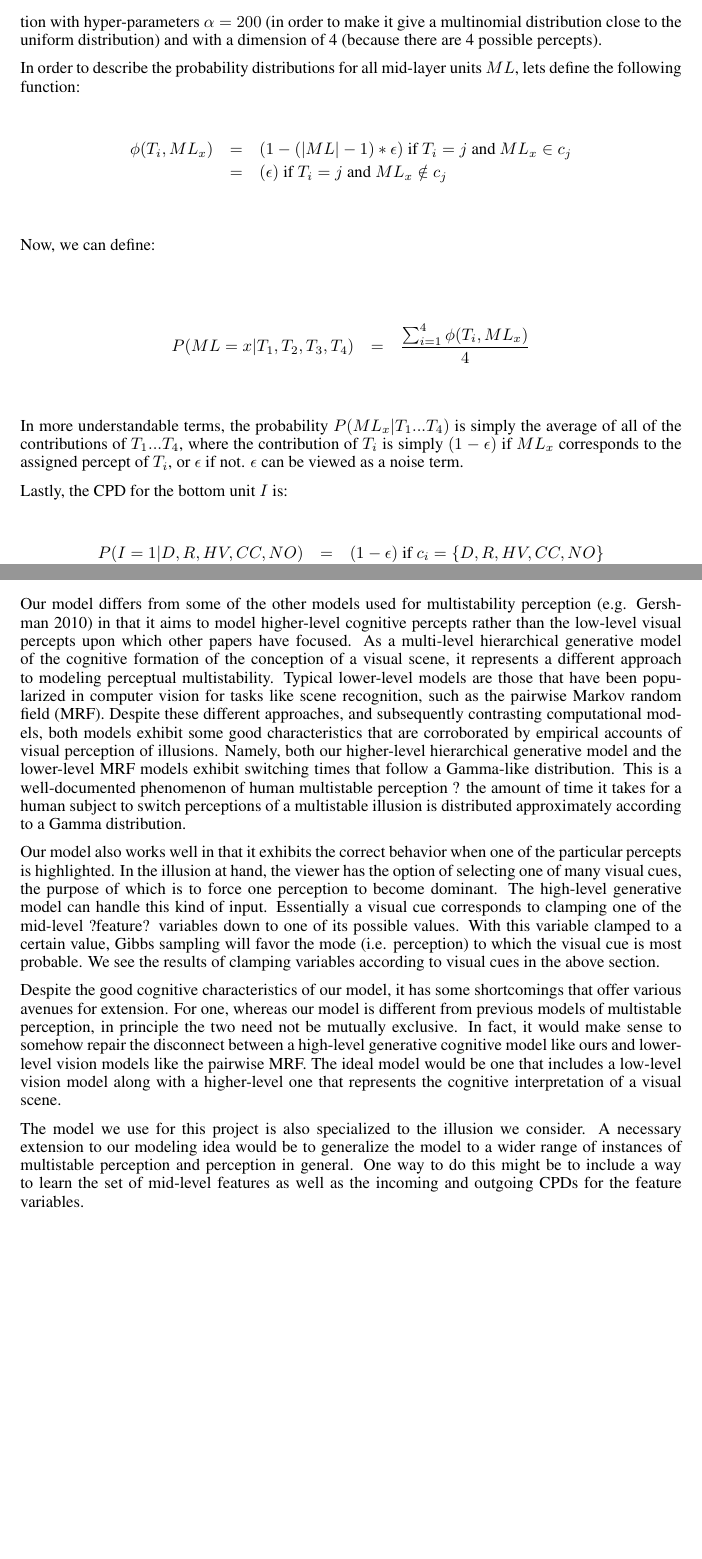
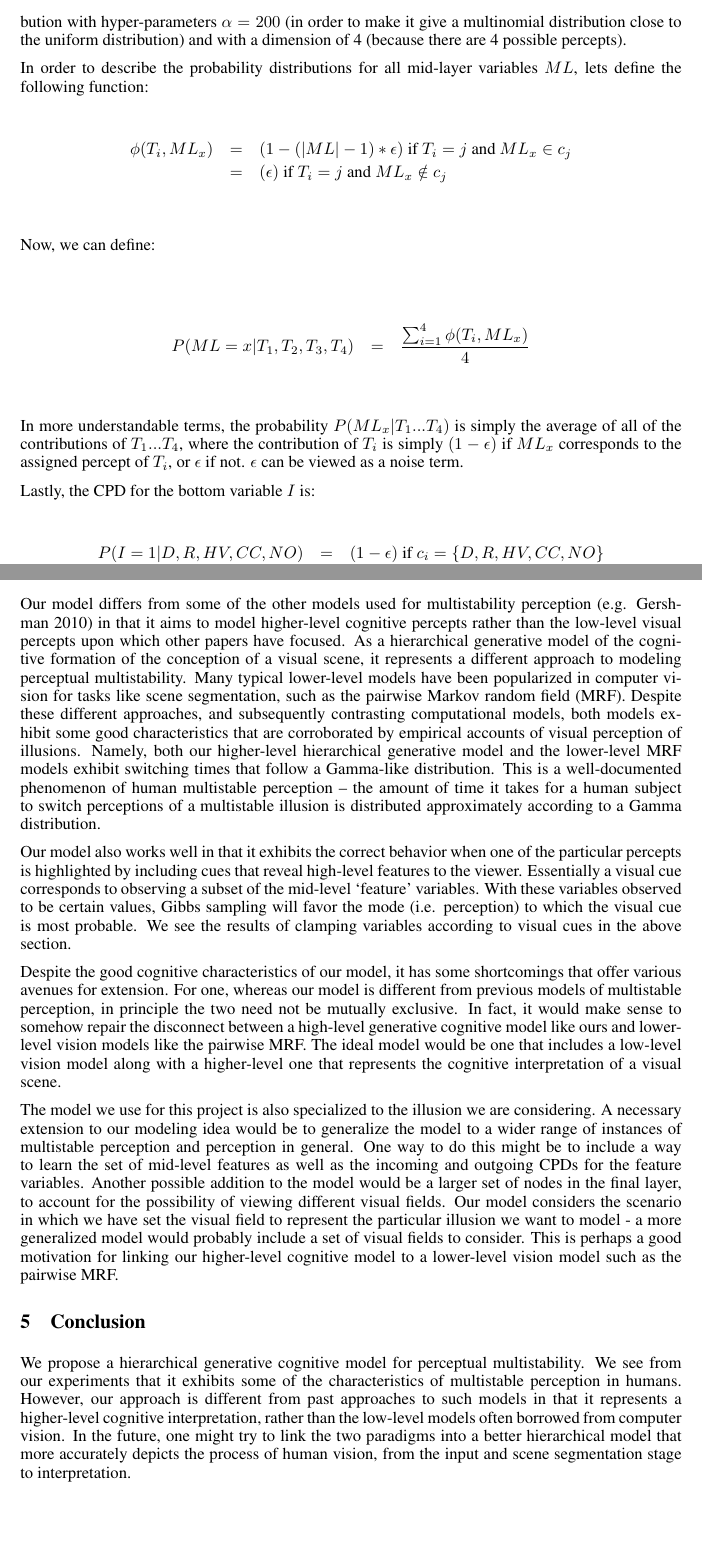
Before and after one commit to aotimme/psych204-project, a LaTeX paper (writeup.tex): two parts of pages 3 and 5 of 5, joined at a grey line, cut so that both start at the same text. Compiled offline with pdfLaTeX.

Commit message:
omg done?

```diff
--- a/writeup.tex
+++ b/writeup.tex
@@ -97,13 +97,13 @@ c_3 &=& \{D_2,R_1,HV_1,CC_2,NO_1 \} \\
 c_4 &=& \{D_1,R_1,HV_1,CC_1,NO_3 \}
 \end{eqnarray*}
 
-The probability distributions for all top level units $T_i$ taking on different percepts is simply distributed according to a multinomial distribution whose parameters are given by a dirichlet distribution with hyper-parameters $\alpha = 200$ (in order to make it give a multinomial distribution close to the uniform distribution) and with a dimension of 4 (because there are 4 possible percepts).
+The probability distributions for all top level variables $T_i$ taking on different percepts is simply distributed according to a multinomial distribution whose parameters are given by a dirichlet distribution with hyper-parameters $\alpha = 200$ (in order to make it give a multinomial distribution close to the uniform distribution) and with a dimension of 4 (because there are 4 possible percepts).
 %:
 %\begin{eqnarray*}
 %P(T_i = j) &=& 0.25 \\
 %\end{eqnarray*}
 
-In order to describe the probability distributions for all mid-layer units $ML$, lets define the following function:
+In order to describe the probability distributions for all mid-layer variables $ML$, lets define the following function:
 \begin{eqnarray*}
 \phi(T_i, ML_x) &=& (1-(|ML|-1)*\epsilon) \textrm{  if } T_i = j \textrm{ and } ML_x \in c_j \\
 &=& (\epsilon) \textrm{  if } T_i = j \textrm{ and } ML_x \notin c_j
@@ -117,7 +117,7 @@ P(ML = x|T_1,T_2,T_3,T_4) &=& \frac{\sum_{i=1}^4 \phi(T_i, ML_x)}{4}
 
 In more understandable terms, the probability $P(ML_x|T_1...T_4)$ is simply the average of all of the contributions of $T_1...T_4$, where the contribution of $T_i$ is simply $(1-\epsilon)$ if $ML_x$ corresponds to the assigned percept of $T_i$, or $\epsilon$ if not. $\epsilon$ can be viewed as a noise term.
 
-Lastly, the CPD for the bottom unit $I$ is:
+Lastly, the CPD for the bottom variable $I$ is:
 \begin{eqnarray*}
 P(I=1|D,R,HV,CC,NO) &=& (1-\epsilon) \textrm{   if } c_i = \{D,R,HV,CC,NO\} \\
 &=& \epsilon \textrm{   if } c_i \neq \{D,R,HV,CC,NO\}
@@ -168,14 +168,17 @@ Again, this is exactly what we would like to see. Repeating the same process wit
 
 
 \section{Discussion}
-Our model differs from some of the other models used for multistability perception (e.g. Gershman 2010) in that it aims to model higher-level cognitive percepts rather than the low-level visual percepts upon which other papers have focused. As a multi-level hierarchical generative model of the cognitive formation of the conception of a visual scene, it represents a different approach to modeling perceptual multistability. Typical lower-level models are those that have been popularized in computer vision for tasks like scene recognition, such as the pairwise Markov random field (MRF). Despite these different approaches, and subsequently contrasting computational models, both models exhibit some good characteristics that are corroborated by empirical accounts of visual perception of illusions. Namely, both our higher-level hierarchical generative model and the lower-level MRF models exhibit switching times that follow a Gamma-like distribution. This is a well-documented phenomenon of human multistable perception ? the amount of time it takes for a human subject to switch perceptions of a multistable illusion is distributed approximately according to a Gamma distribution.
+Our model differs from some of the other models used for multistability perception (e.g. Gershman 2010) in that it aims to model higher-level cognitive percepts rather than the low-level visual percepts upon which other papers have focused. As a hierarchical generative model of the cognitive formation of the conception of a visual scene, it represents a different approach to modeling perceptual multistability. Many typical lower-level models have been popularized in computer vision for tasks like scene segmentation, such as the pairwise Markov random field (MRF). Despite these different approaches, and subsequently contrasting computational models, both models exhibit some good characteristics that are corroborated by empirical accounts of visual perception of illusions. Namely, both our higher-level hierarchical generative model and the lower-level MRF models exhibit switching times that follow a Gamma-like distribution. This is a well-documented phenomenon of human multistable perception – the amount of time it takes for a human subject to switch perceptions of a multistable illusion is distributed approximately according to a Gamma distribution.
 
-Our model also works well in that it exhibits the correct behavior when one of the particular percepts is highlighted. In the illusion at hand, the viewer has the option of selecting one of many visual cues, the purpose of which is to force one perception to become dominant. The high-level generative model can handle this kind of input. Essentially a visual cue corresponds to clamping one of the mid-level ?feature? variables down to one of its possible values. With this variable clamped to a certain value, Gibbs sampling will favor the mode (i.e. perception) to which the visual cue is most probable. We see the results of clamping variables according to visual cues in the above section.
+Our model also works well in that it exhibits the correct behavior when one of the particular percepts is highlighted by including cues that reveal high-level features to the viewer. Essentially a visual cue corresponds to observing a subset of the mid-level ‘feature’ variables. With these variables observed to be certain values, Gibbs sampling will favor the mode (i.e. perception) to which the visual cue is most probable. We see the results of clamping variables according to visual cues in the above section.
 
 Despite the good cognitive characteristics of our model, it has some shortcomings that offer various avenues for extension. For one, whereas our model is different from previous models of multistable perception, in principle the two need not be mutually exclusive. In fact, it would make sense to somehow repair the disconnect between a high-level generative cognitive model like ours and lower-level vision models like the pairwise MRF. The ideal model would be one that includes a low-level vision model along with a higher-level one that represents the cognitive interpretation of a visual scene.
 
-The model we use for this project is also specialized to the illusion we consider. A necessary extension to our modeling idea would be to generalize the model to a wider range of instances of multistable perception and perception in general. One way to do this might be to include a way to learn the set of mid-level features as well as the incoming and outgoing CPDs for the feature variables.
+The model we use for this project is also specialized to the illusion we are considering. A necessary extension to our modeling idea would be to generalize the model to a wider range of instances of multistable perception and perception in general. One way to do this might be to include a way to learn the set of mid-level features as well as the incoming and outgoing CPDs for the feature variables. Another possible addition to the model would be a larger set of nodes in the final layer, to account for the possibility of viewing different visual fields. Our model considers the scenario in which we have set the visual field to represent the particular illusion we want to model - a more generalized model would probably include a set of visual fields to consider. This is perhaps a good motivation for linking our higher-level cognitive model to a lower-level vision model such as the pairwise MRF.
 
+\section{Conclusion}
+
+We propose a hierarchical generative cognitive model for perceptual multistability. We see from our experiments that it exhibits some of the characteristics of multistable perception in humans. However, our approach is different from past approaches to such models in that it represents a higher-level cognitive interpretation, rather than the low-level models often borrowed from computer vision. In the future, one might try to link the two paradigms into a better hierarchical model that more accurately depicts the process of human vision, from the input and scene segmentation stage to interpretation.
 
 
 
```
Also changed, not shown: writeup.pdf, writeup.tex (14 more changed lines).
